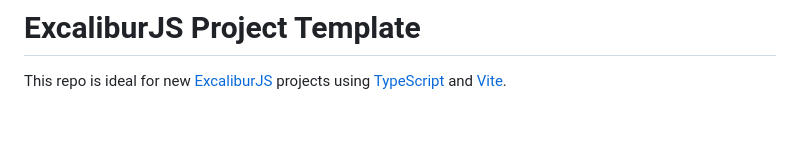
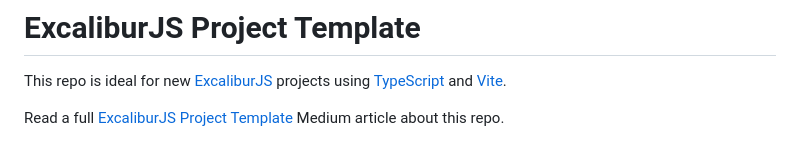
Before and after one commit to SamuelAsherRivello/excaliburjs-project-template, a Markdown page: ReadMe.md, the part around the change. Rendered like a GitHub page; blank space fills up the shorter version.

```diff
--- a/ReadMe.md
+++ b/ReadMe.md
@@ -1,6 +1,8 @@
 # ExcaliburJS Project Template
 
 This repo is ideal for new [ExcaliburJS](https://excaliburjs.com/) projects using [TypeScript](https://www.typescriptlang.org/) and [Vite](https://vitejs.dev/).
+
+Read a full [ExcaliburJS Project Template](https://samuel-asher-rivello.medium.com/html5-07-excaliburjs-project-template-c150fabaa027) Medium article about this repo.
 
 <figure>
 <img alt="screenshot"
```
